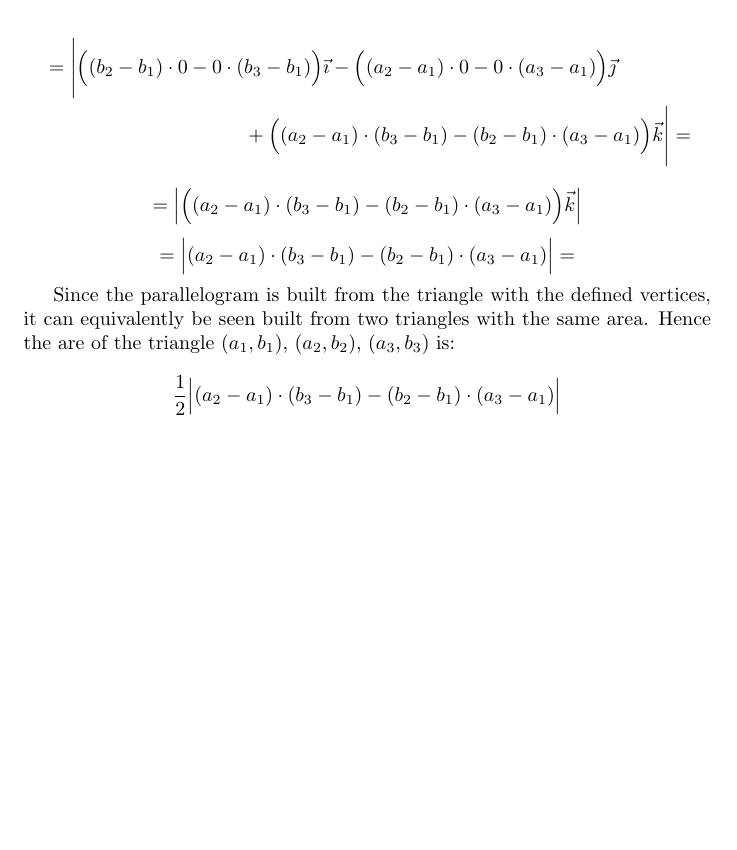
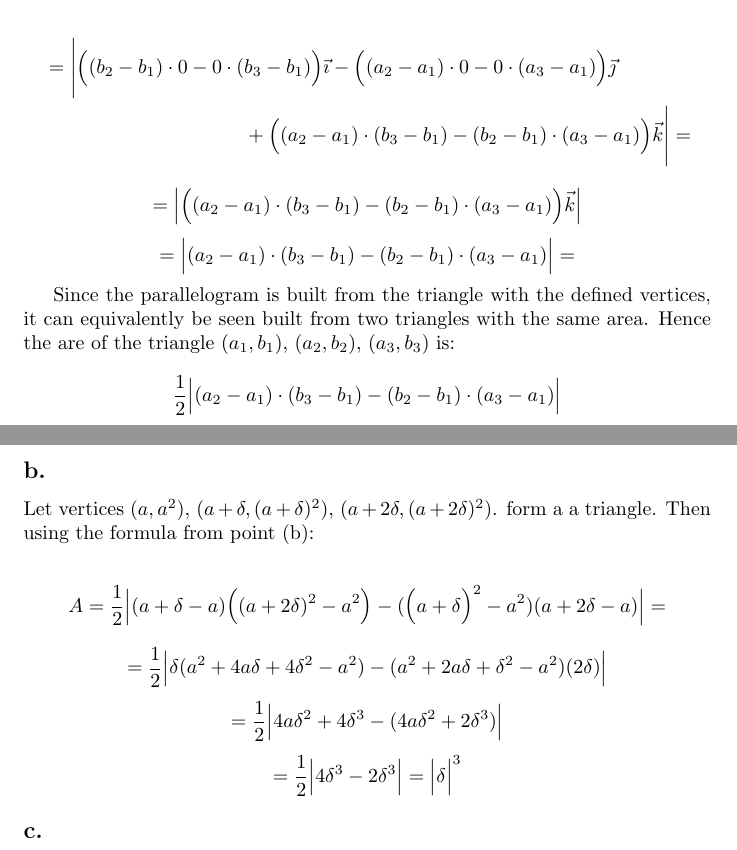
Before and after one commit to kjura/maths, a LaTeX problem sheet (radical_approach_to_analysis/Chapter1/Exercises/bressoud_radical_chapter_one.tex): part of page 3 of 3 before the commit and two parts of pages 3 and 4 of 4 after it, the two joined at a grey line, cut so that both start at the same text, the shorter picture padded with empty space. Compiled offline with pdfLaTeX.

Commit message:
bressoud_radical_analysis: add Chapter 2 Exercise 2.1.1 b.

```diff
--- a/radical_approach_to_analysis/Chapter1/Exercises/bressoud_radical_chapter_one.tex
+++ b/radical_approach_to_analysis/Chapter1/Exercises/bressoud_radical_chapter_one.tex
@@ -243,4 +243,28 @@ triangles with the same area. Hence the are of the triangle \((a_{1}, b_{1})\),
 \end{equation*}
 
 
+\subsection*{b.}
+
+Let vertices \((a, a^{2})\), \((a + \delta, (a + \delta)^{2})\), \((a + 2\delta, (a + 2\delta)^{2})\). form a
+a triangle. Then using the formula from point (b):
+
+\begin{equation*}
+    A = \frac{1}{2}\Big|(a + \delta - a)\Big((a + 2\delta)^{2} - a^{2}\Big) - (\Big(a + \delta\Big)^{2} - a^{2})(a + 2\delta - a)\Big| =
+\end{equation*}
+\begin{equation*}
+    = \frac{1}{2}\Big|\delta(a^{2} + 4a\delta + 4\delta^{2} - a^{2}) - (a^{2} + 2a\delta + \delta^{2} - a^{2})(2\delta)\Big|
+\end{equation*}
+\begin{equation*}
+    = \frac{1}{2}\Big|4a\delta^{2} + 4\delta^{3} - (4a\delta^{2} + 2\delta^{3})\Big|
+\end{equation*}
+\begin{equation*}
+    = \frac{1}{2}\Big|4\delta^{3} - 2\delta^{3}\Big| = \Big|\delta\Big|^{3}
+\end{equation*}
+
+
+\subsection*{c.}
+
+
+
+
 \end{document}
```
